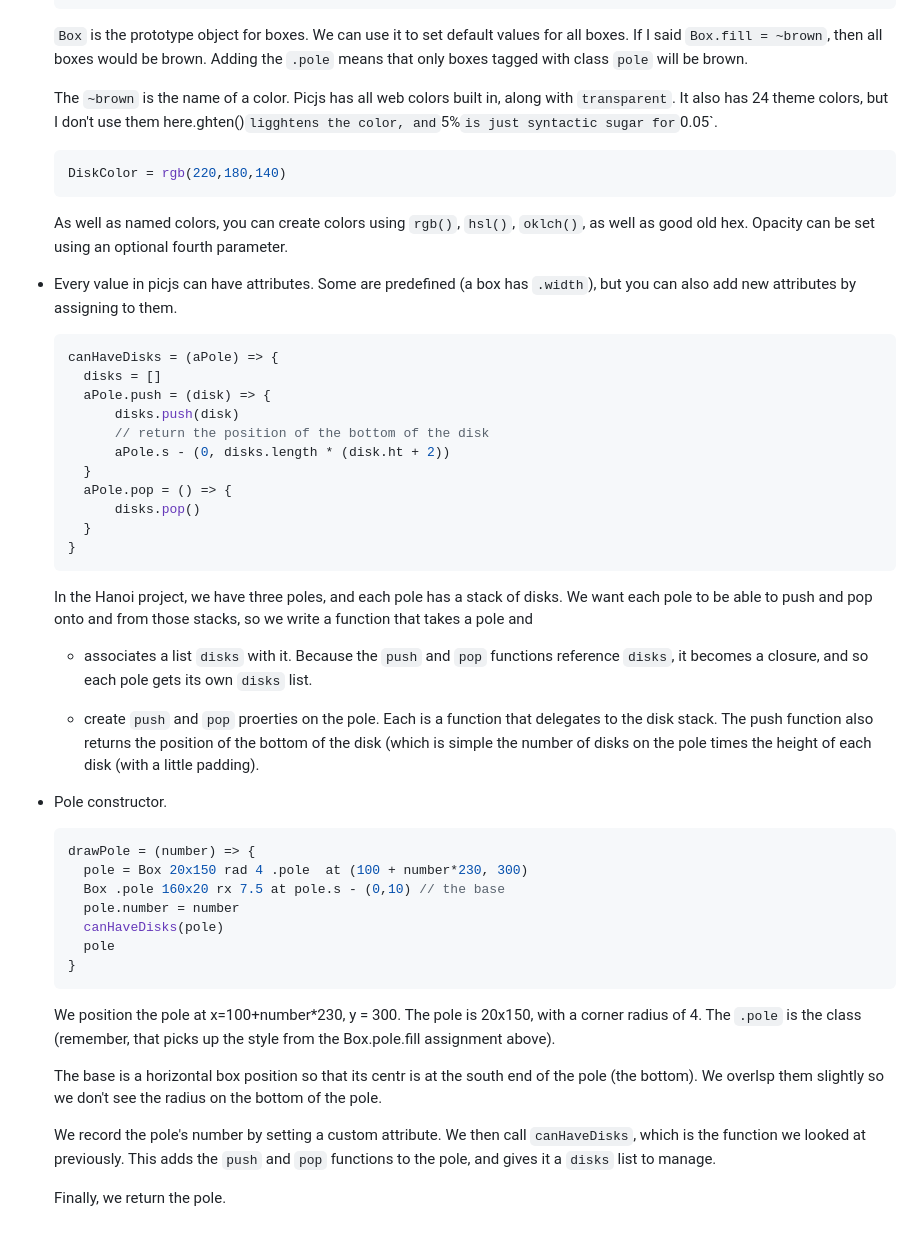
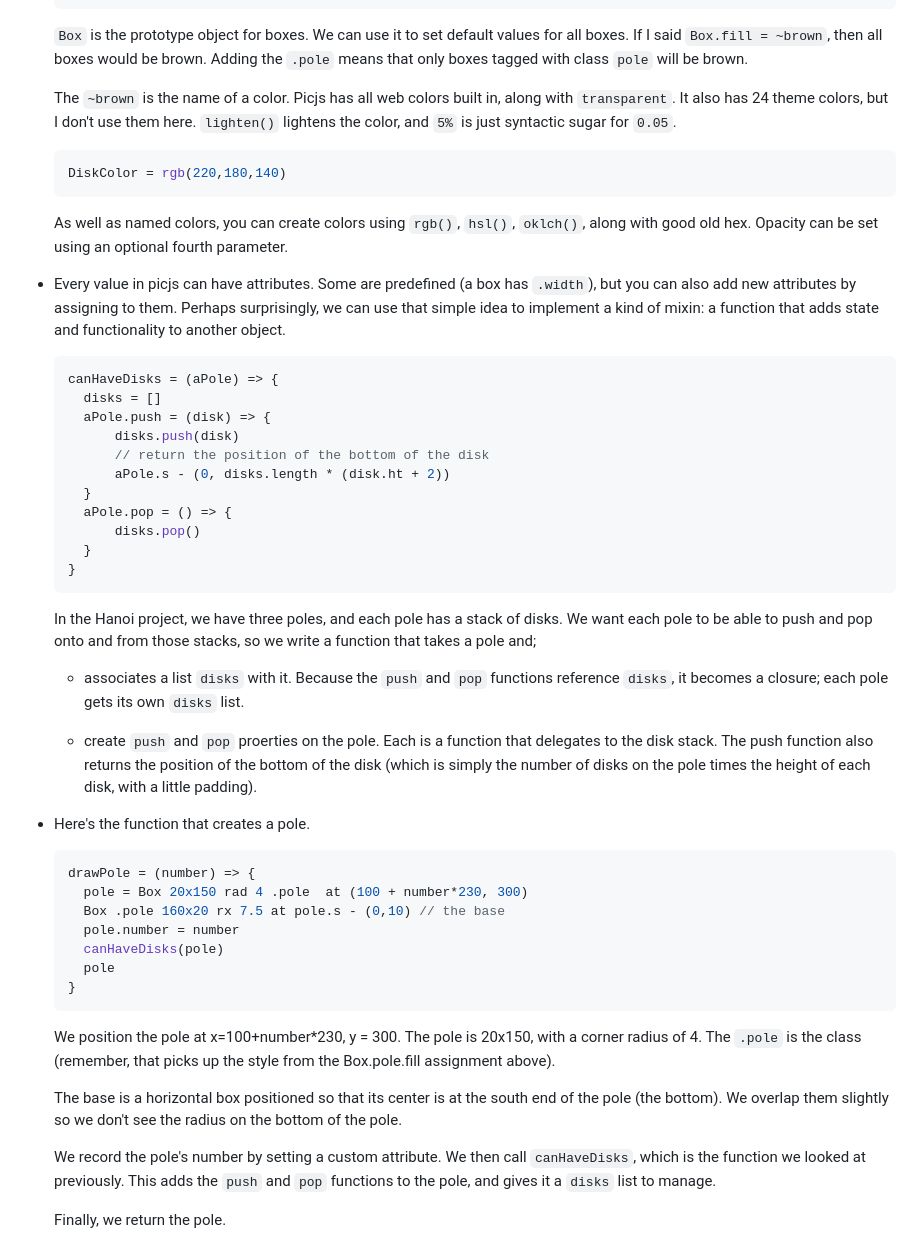
Before and after one commit to pragdave-devo/picjs, a Markdown page: docs/hanoi-breakdown.md, the part around one of its changes. Drawn GitHub-style.

````diff
--- a/docs/hanoi-breakdown.md
+++ b/docs/hanoi-breakdown.md
@@ -24,7 +24,7 @@ it down.
   tagged with class `pole` will be brown.
 
   The `~brown` is the name of a color. Picjs has all web colors built in, along with `transparent`.
-  It also has 24 theme colors, but I don't use them here.ghten()` ligghtens the color, and `5%` is
+  It also has 24 theme colors, but I don't use them here. `lighten()` lightens the color, and `5%` is
   just syntactic sugar for `0.05`.
 
 
@@ -32,11 +32,12 @@ it down.
   DiskColor = rgb(220,180,140)
   ~~~
 
-  As well as named colors, you can create colors using `rgb()`, `hsl()`, `oklch()`, as well as good
+  As well as named colors, you can create colors using `rgb()`, `hsl()`, `oklch()`, along with good
   old hex. Opacity can be set using an optional fourth parameter.
 
 * Every value in picjs can have attributes. Some are predefined (a box has `.width`), but you can
-  also add new attributes by assigning to them.
+  also add new attributes by assigning to them. Perhaps surprisingly, we can use that simple idea to
+  implement a kind of mixin: a function that adds state and functionality to another object.
 
   ``` js
   canHaveDisks = (aPole) => {
@@ -54,16 +55,16 @@ it down.
 
   In the Hanoi project, we have three poles, and each pole has a stack of disks. We want each pole
   to be able to push and pop onto and from those stacks, so we write a function that takes a pole
-  and
+  and;
 
   * associates a list `disks` with it. Because the `push` and `pop` functions reference `disks`, it
-    becomes a closure, and so each pole gets its own `disks` list.
+    becomes a closure; each pole gets its own `disks` list.
 
   * create `push` and `pop` proerties on the pole. Each is a function that delegates to the disk
-    stack. The push function also returns the position of the bottom of the disk (which is simple
-    the number of disks on the pole times the height of each disk (with a little padding).
+    stack. The push function also returns the position of the bottom of the disk (which is simply
+    the number of disks on the pole times the height of each disk, with a little padding).
 
-* Pole constructor.
+* Here's the function that creates a pole.
 
   ``` js
   drawPole = (number) => {
@@ -79,8 +80,8 @@ it down.
   The `.pole` is the class (remember, that picks up the style from the Box.pole.fill assignment
   above).
 
-  The base is a horizontal box position so that its centr is at the south end of the pole (the
-  bottom). We overlsp them slightly so we don't see the radius on the bottom of the pole.
+  The base is a horizontal box positioned so that its center is at the south end of the pole (the
+  bottom). We overlap them slightly so we don't see the radius on the bottom of the pole.
 
   We record the pole's number by setting a custom attribute. We then call `canHaveDisks`, which is
   the function we looked at previously. This adds the `push` and `pop` functions to the pole, and
````
Also changed, not shown: other parts of docs/hanoi-breakdown.md (+7 -7 lines).
